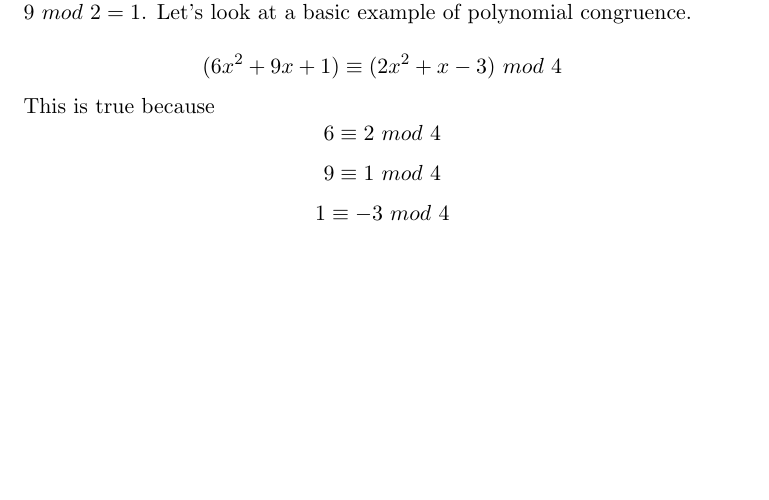
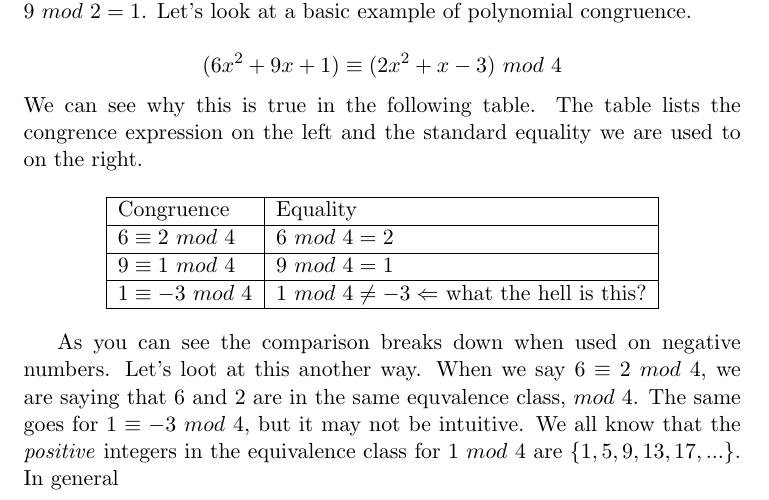
Before and after one commit to guygrigsby/Algorithms, a LaTeX document (Prime.tex): part of page 2 of 3, cut so that both start at the same text, the shorter picture padded with empty space. Compiled offline with pdfLaTeX.

Commit message:
work added to tex

```diff
--- a/Prime.tex
+++ b/Prime.tex
@@ -53,10 +53,20 @@ $$f(x) \equiv g(x)\ mod\ n$$
 
 In the above relationship, $f(x)$ and $g(x)$ are in the same equivalence class. The congruence relation operator $\equiv$ is way we compare polynomials in a modular way. It is used in place of the more familiar style for integers $ 9\ mod\ 2 = 1 $. Let's look at a basic example of polynomial congruence.
 
-$$(6x^2+9x+1) \equiv (2x^2+x-3)\ mod\ 4$$ This is true because
-$$ 6 \equiv 2\ mod\ 4 $$
-$$ 9 \equiv 1\ mod\ 4 $$
-$$ 1 \equiv -3\ mod\ 4 $$
+$$(6x^2+9x+1) \equiv (2x^2+x-3)\ mod\ 4$$ We can see why this is true in the following table. The table lists the congrence expression on the left and the standard equality we are used to on the right.
+
+\begin{center}
+    \begin{tabular}{ | l | l |}
+    \hline
+	Congruence & Equality \\ \hline
+	$ 6 \equiv 2\ mod\ 4 $ & $6\ mod\ 4=2$\\ \hline
+	$ 9 \equiv 1\ mod\ 4 $ & $9\ mod\ 4=1$\\ \hline
+	$ 1 \equiv -3\ mod\ 4 $ & $1\ mod\ 4\not=-3\Leftarrow$ what the hell is this?\\ \hline
+    \end{tabular}
+\end{center}
+
+As you can see the comparison breaks down when used on negative numbers. Let's loot at this another way. When we say $6 \equiv 2\ mod\ 4$, we are saying that 6 and 2 are in the same equvalence class, $mod\ 4$. The same goes for $1 \equiv-3\ mod\ 4$, but it may not be intuitive. We all know that the \emph{positive} integers in the equivalence class for $1\ mod\ 4$ are $\{1,5,9,13,17,...\}$. In general
+
 \begin{ex}
 $(4x^2+5) \stackrel{?}{\equiv} (x+9)$
 \end{ex}
```
